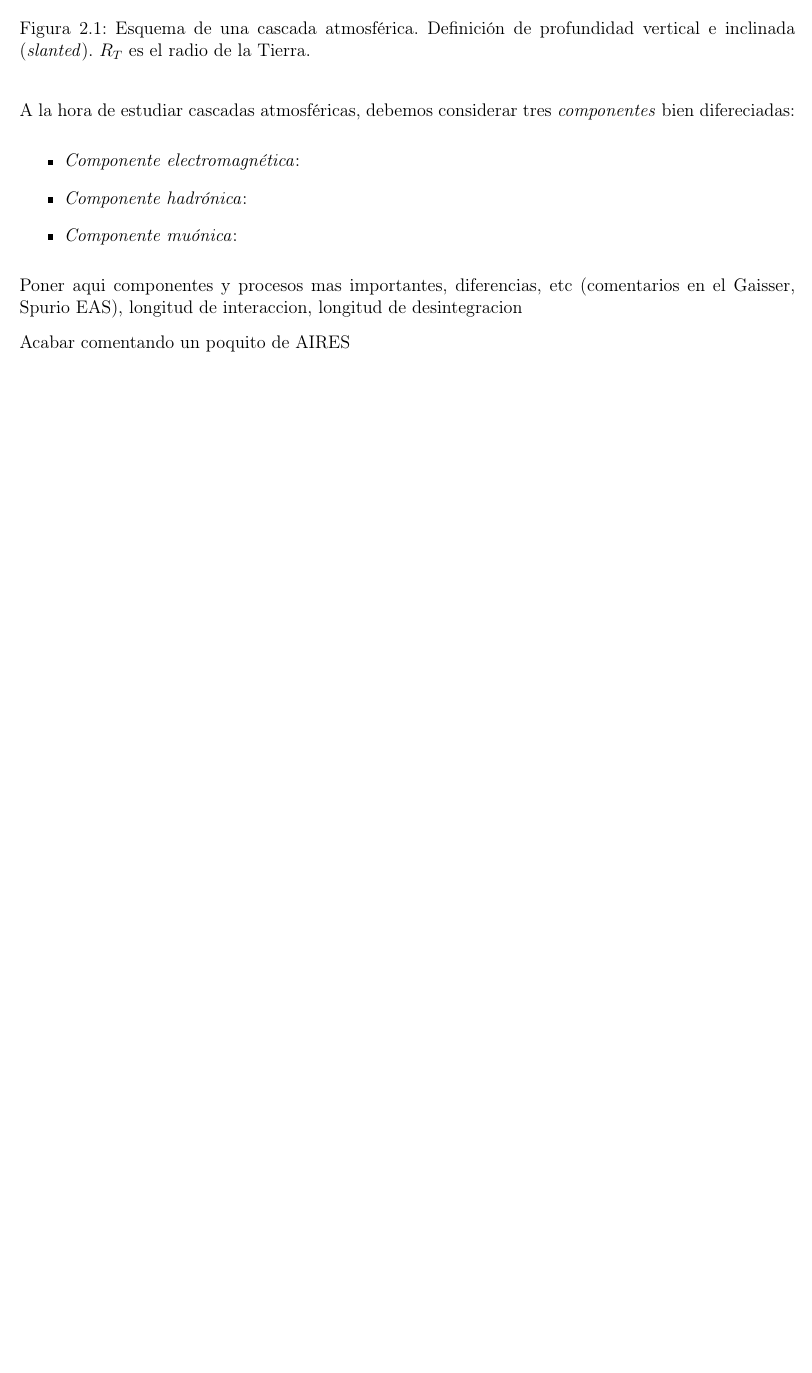
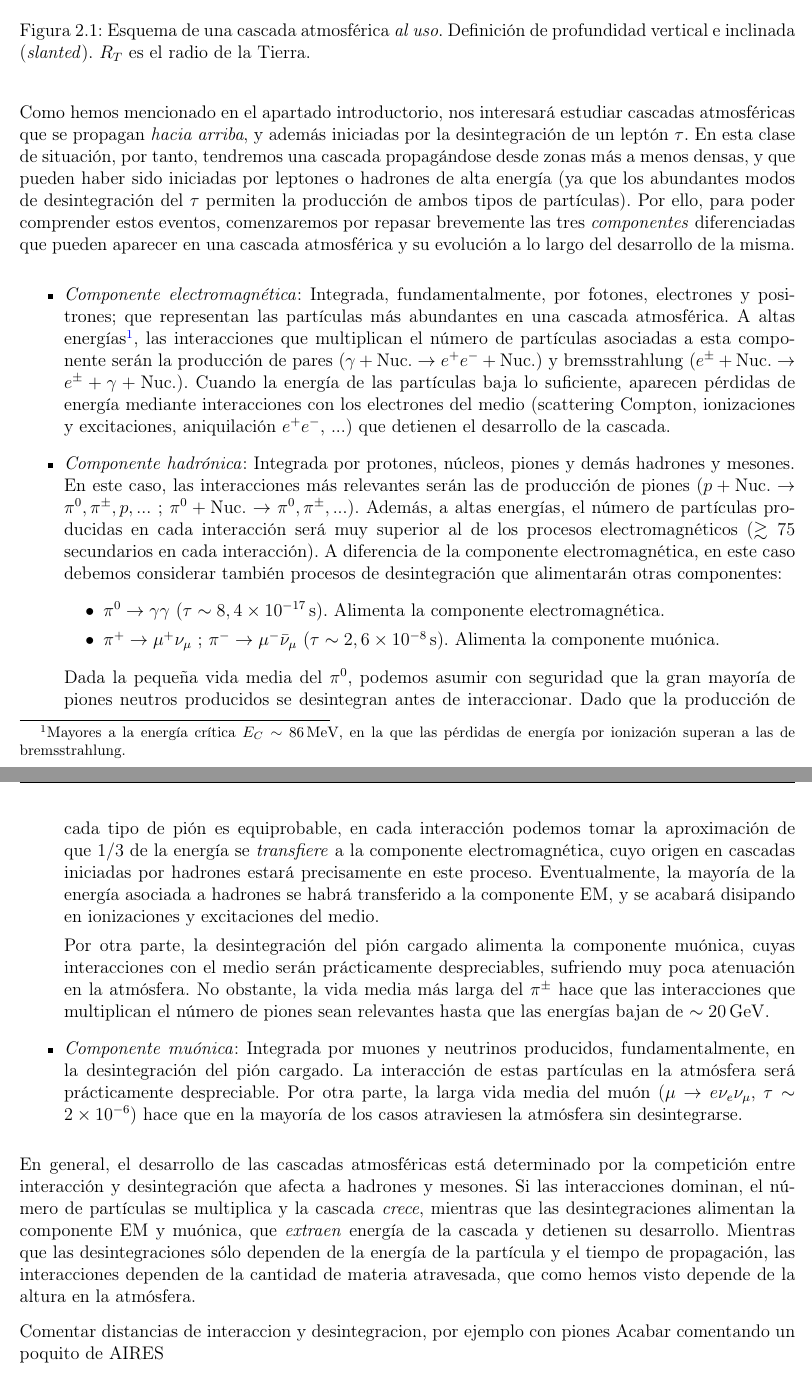
Before and after one commit to SergioCabana/GitHub_TFM, a LaTeX document (Documento/CabanaFreire_Sergio_TFM.tex): part of page 9 of 23 before the commit and two parts of pages 9 and 10 of 24 after it, the two joined at a grey line, cut so that both start at the same text, the shorter picture padded with empty space. Compiled offline with pdfLaTeX.

Commit message:
Documento: Algo de cascadas

```diff
--- a/Documento/CabanaFreire_Sergio_TFM.tex
+++ b/Documento/CabanaFreire_Sergio_TFM.tex
@@ -254,18 +261,27 @@ Gracias a estas definiciones, podremos estudiar el desarrollo de cascadas en té
 \begin{figure}[H]
 	\centering
 	\includegraphics[width=.7\linewidth]{figures/cascadas/shower_params}
-	\caption{Esquema de una cascada atmosférica. Definición de profundidad vertical e inclinada (\textit{slanted}). $R_T$ es el radio de la Tierra.}
+	\caption{Esquema de una cascada atmosférica \textit{al uso}. Definición de profundidad vertical e inclinada (\textit{slanted}). $R_T$ es el radio de la Tierra.}
 	\label{shower_params}
 \end{figure}
 
-A la hora de estudiar cascadas atmosféricas, debemos considerar tres \textit{componentes} bien difereciadas:
+Como hemos mencionado en el apartado introductorio, nos interesará estudiar cascadas atmosféricas que se propagan \textit{hacia arriba}, y además iniciadas por la desintegración de un leptón $\tau$. En esta clase de situación, por tanto, tendremos una cascada propagándose desde zonas más a menos densas, y que pueden haber sido iniciadas por leptones o hadrones de alta energía (ya que los abundantes modos de desintegración del $\tau$ permiten la producción de ambos tipos de partículas). Por ello, para poder comprender estos eventos, comenzaremos por repasar brevemente las tres \textit{componentes} diferenciadas que pueden aparecer en una cascada atmosférica y su evolución a lo largo del desarrollo de la misma.
 \begin{itemize}
-	\item\textit{Componente electromagnética}:
-	\item\textit{Componente hadrónica}:
-	\item\textit{Componente muónica}:
+	\item\textit{Componente electromagnética}: Integrada, fundamentalmente, por fotones, electrones y positrones; que representan las partículas más abundantes en una cascada atmosférica. A altas energías\footnote{ Mayores a la energía crítica $E_C\sim86\,\mathrm{MeV}$, en la que las pérdidas de energía por ionización superan a las de bremsstrahlung.}, las interacciones que multiplican el número de partículas asociadas a esta componente serán la producción de pares ($\gamma+\text{Nuc.}\rightarrow e^+e^-+\text{Nuc.}$) y bremsstrahlung ($e^\pm+\text{Nuc.}\rightarrow e^\pm+\gamma+\text{Nuc.}$). Cuando la energía de las partículas baja lo suficiente, aparecen pérdidas de energía mediante interacciones con los electrones del medio (scattering Compton, ionizaciones y excitaciones, aniquilación $e^+e^-$, ...) que detienen el desarrollo de la cascada.
+	\item\textit{Componente hadrónica}: Integrada por protones, núcleos, piones y demás hadrones y mesones. En este caso, las interacciones más relevantes serán las de producción de piones ($p+\text{Nuc.}\rightarrow\pi^0,\pi^\pm,p,...$ ; $\pi^0+\text{Nuc.}\rightarrow \pi^0,\pi^\pm,...$). Además, a altas energías, el número de partículas producidas en cada interacción será muy superior al de los procesos electromagnéticos ($\gtrsim75$ secundarios en cada interacción). A diferencia de la componente electromagnética, en este caso debemos considerar también procesos de desintegración que alimentarán otras componentes:
+	\begin{itemize}
+		\item $\pi^0\rightarrow\gamma\gamma$ ($\tau\sim8,4\times10^{-17}\,\mathrm{s}$). Alimenta la componente electromagnética.
+		\item  $\pi^+\rightarrow\mu^+\nu_\mu$ ; $\pi^-\rightarrow\mu^-\bar\nu_\mu$ ($\tau\sim2,6\times10^{-8}\,\mathrm{s}$). Alimenta la componente muónica.
+	\end{itemize}
+Dada la pequeña vida media del $\pi^0$, podemos asumir con seguridad que la gran mayoría de piones neutros producidos se desintegran antes de interaccionar. Dado que la producción de cada tipo de pión es equiprobable, en cada interacción podemos tomar la aproximación de que $1/3$ de la energía se \textit{transfiere} a la componente electromagnética, cuyo origen en cascadas iniciadas por hadrones estará precisamente en este proceso. Eventualmente, la mayoría de la energía asociada a hadrones se habrá transferido a la componente EM, y se acabará disipando en ionizaciones y excitaciones del medio.
+
+Por otra parte, la desintegración del pión cargado alimenta la componente muónica, cuyas interacciones con el medio serán prácticamente despreciables, sufriendo muy poca atenuación en la atmósfera. No obstante, la vida media más larga del $\pi^\pm$ hace que las interacciones que multiplican el número de piones sean relevantes hasta que las energías bajan de $\sim 20\,\mathrm{GeV}$.
+	\item\textit{Componente muónica}: Integrada por muones y neutrinos producidos, fundamentalmente, en la desintegración del pión cargado. La interacción de estas partículas en la atmósfera será prácticamente despreciable. Por otra parte, la larga vida media del muón ($\mu\rightarrow e\nu_e\nu_\mu$, $\tau\sim2\times10^{-6}$) hace que en la mayoría de los casos atraviesen la atmósfera sin desintegrarse.
 \end{itemize}
-	Poner aqui componentes y procesos mas importantes, diferencias, etc (comentarios en el Gaisser, Spurio EAS), longitud de interaccion, longitud de desintegracion
 
+En general, el desarrollo de las cascadas atmosféricas está determinado por la competición entre interacción y desintegración que afecta a hadrones y mesones. Si las interacciones dominan, el número de partículas se multiplica y la cascada \textit{crece}, mientras que las desintegraciones alimentan la componente EM y muónica, que \textit{extraen} energía de la cascada y detienen su desarrollo. Mientras que las desintegraciones sólo dependen de la energía de la partícula y el tiempo de propagación, las interacciones dependen de la cantidad de materia atravesada, que como hemos visto depende de la altura en la atmósfera.
+
+Comentar distancias de interaccion y desintegracion, por ejemplo con piones
 	Acabar comentando un poquito de AIRES
 	\subsection{Caracterización de las cascadas hacia arriba}\label{sec22}
 	Cosas de Carac\_UG y Comp\_UGDG
```
Also changed, not shown: Documento/CabanaFreire_Sergio_TFM.pdf, Documento/figures/shower_up.png (added), Documento/CabanaFreire_Sergio_TFM.tex (11 more changed lines).
